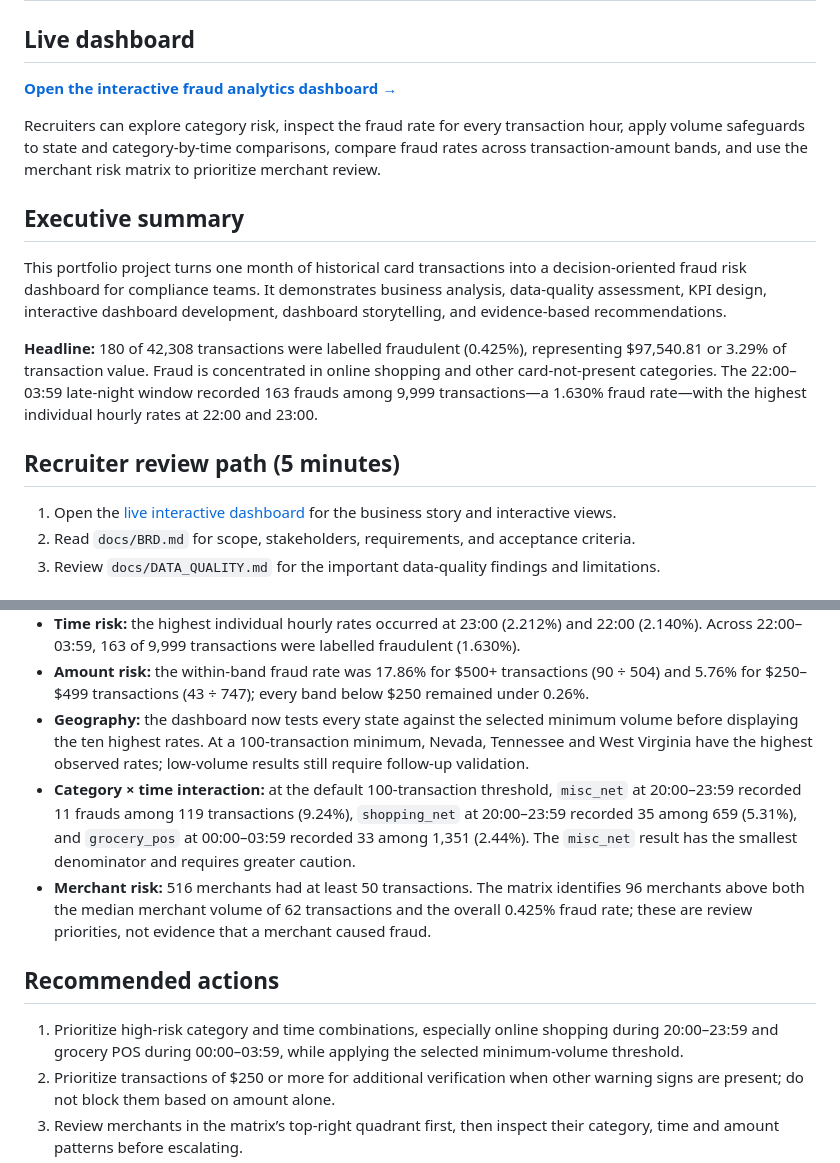
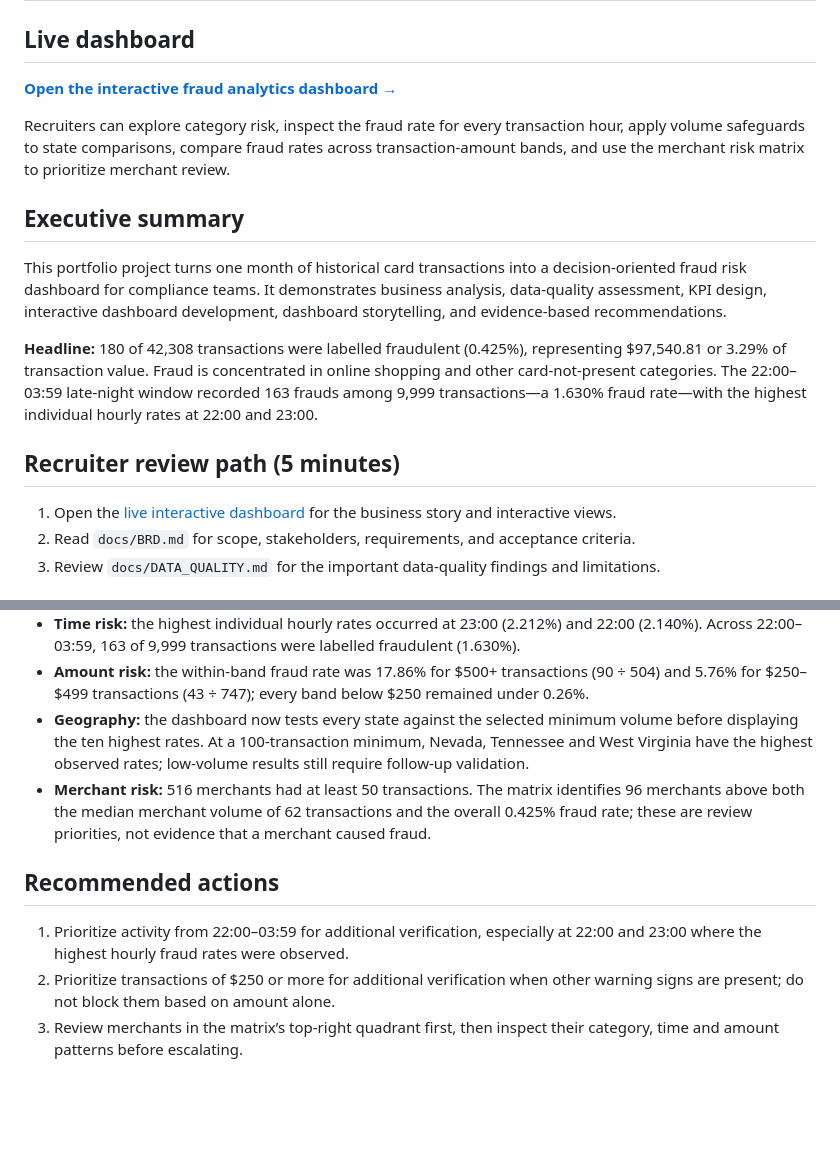
Before and after one commit to pankhuri1002/credit-card-fraud-analytics, a Markdown page: README.md, 2 parts joined by grey strips. Rendered like a GitHub page; blank space fills up the shorter version.

```diff
--- a/README.md
+++ b/README.md
@@ -6,5 +6,5 @@
 
-Recruiters can explore category risk, inspect the fraud rate for every transaction hour, apply volume safeguards to state and category-by-time comparisons, compare fraud rates across transaction-amount bands, and use the merchant risk matrix to prioritize merchant review.
+Recruiters can explore category risk, inspect the fraud rate for every transaction hour, apply volume safeguards to state comparisons, compare fraud rates across transaction-amount bands, and use the merchant risk matrix to prioritize merchant review.
 
 ## Executive summary
 
@@ -29,12 +29,11 @@ AnalytIQ Edge needs to identify unusual spending patterns, segment fraud risk, a
 - **Time risk:** the highest individual hourly rates occurred at 23:00 (2.212%) and 22:00 (2.140%). Across 22:00–03:59, 163 of 9,999 transactions were labelled fraudulent (1.630%).
 - **Amount risk:** the within-band fraud rate was 17.86% for $500+ transactions (90 ÷ 504) and 5.76% for $250–$499 transactions (43 ÷ 747); every band below $250 remained under 0.26%.
 - **Geography:** the dashboard now tests every state against the selected minimum volume before displaying the ten highest rates. At a 100-transaction minimum, Nevada, Tennessee and West Virginia have the highest observed rates; low-volume results still require follow-up validation.
-- **Category × time interaction:** at the default 100-transaction threshold, `misc_net` at 20:00–23:59 recorded 11 frauds among 119 transactions (9.24%), `shopping_net` at 20:00–23:59 recorded 35 among 659 (5.31%), and `grocery_pos` at 00:00–03:59 recorded 33 among 1,351 (2.44%). The `misc_net` result has the smallest denominator and requires greater caution.
 - **Merchant risk:** 516 merchants had at least 50 transactions. The matrix identifies 96 merchants above both the median merchant volume of 62 transactions and the overall 0.425% fraud rate; these are review priorities, not evidence that a merchant caused fraud.
 
 ## Recommended actions
 
-1. Prioritize high-risk category and time combinations, especially online shopping during 20:00–23:59 and grocery POS during 00:00–03:59, while applying the selected minimum-volume threshold.
+1. Prioritize activity from 22:00–03:59 for additional verification, especially at 22:00 and 23:00 where the highest hourly fraud rates were observed.
 2. Prioritize transactions of $250 or more for additional verification when other warning signs are present; do not block them based on amount alone.
 3. Review merchants in the matrix’s top-right quadrant first, then inspect their category, time and amount patterns before escalating.
 4. Apply the selected minimum transaction count to all states before ranking them, and validate low-volume state patterns before escalating monitoring.
```
Also changed, not shown: other parts of README.md (+2 -2 lines).
